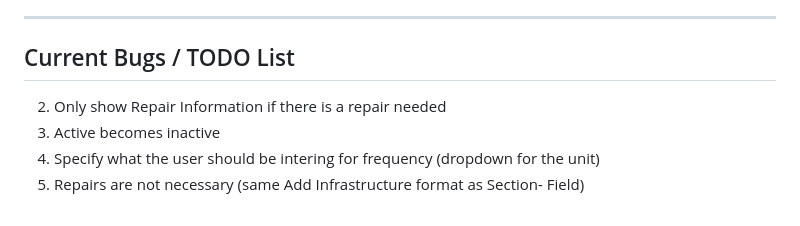
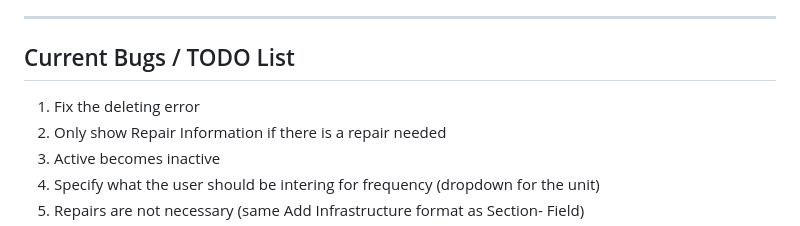
Before and after one commit to JustinRaoECCC/nhs-infrastructure-map, a Markdown page: README.md, the part around the change. Rendered like a GitHub page.

Commit message:
I reset the main, and then I have to redo some of my fixes from Monday beacuse I missed some bugs that arose with them

```diff
--- a/README.md
+++ b/README.md
@@ -137,7 +137,7 @@ nhs-infrastructure-map/
 
 ## Current Bugs / TODO List
 
-
+1. Fix the deleting error
 2. Only show Repair Information if there is a repair needed
 3. Active becomes inactive
 4. Specify what the user should be intering for frequency (dropdown for the unit)
```
